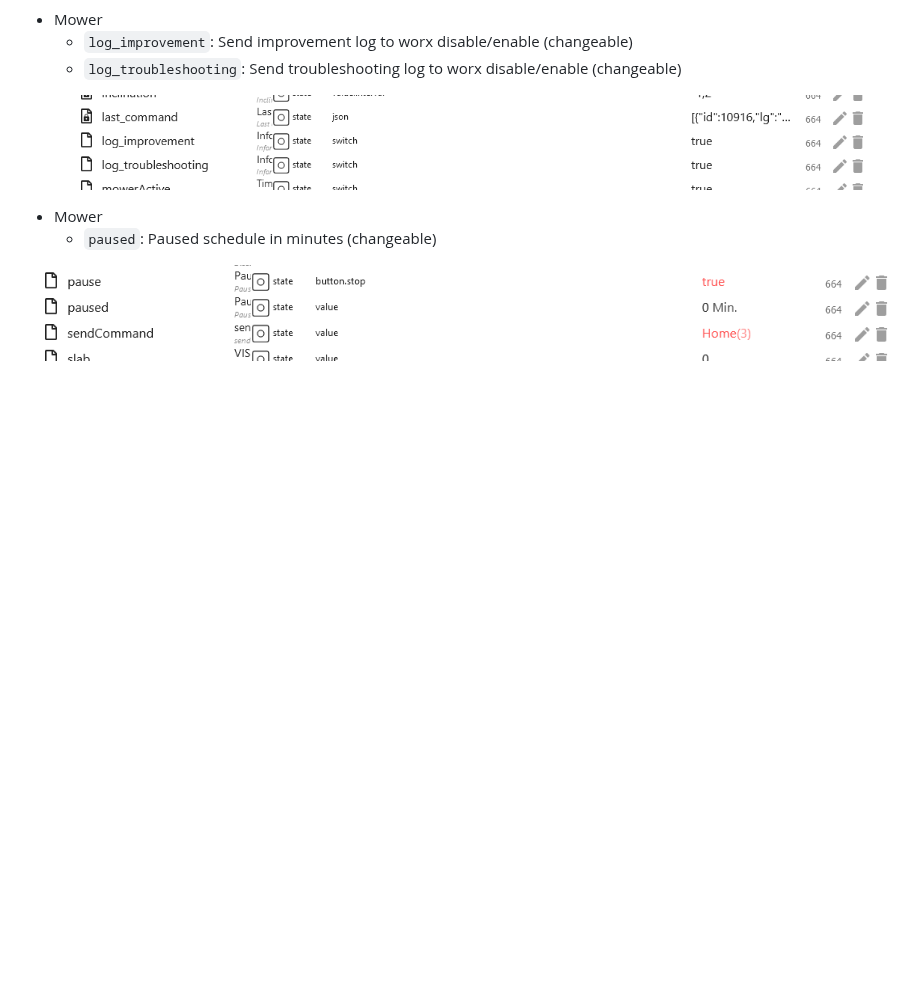
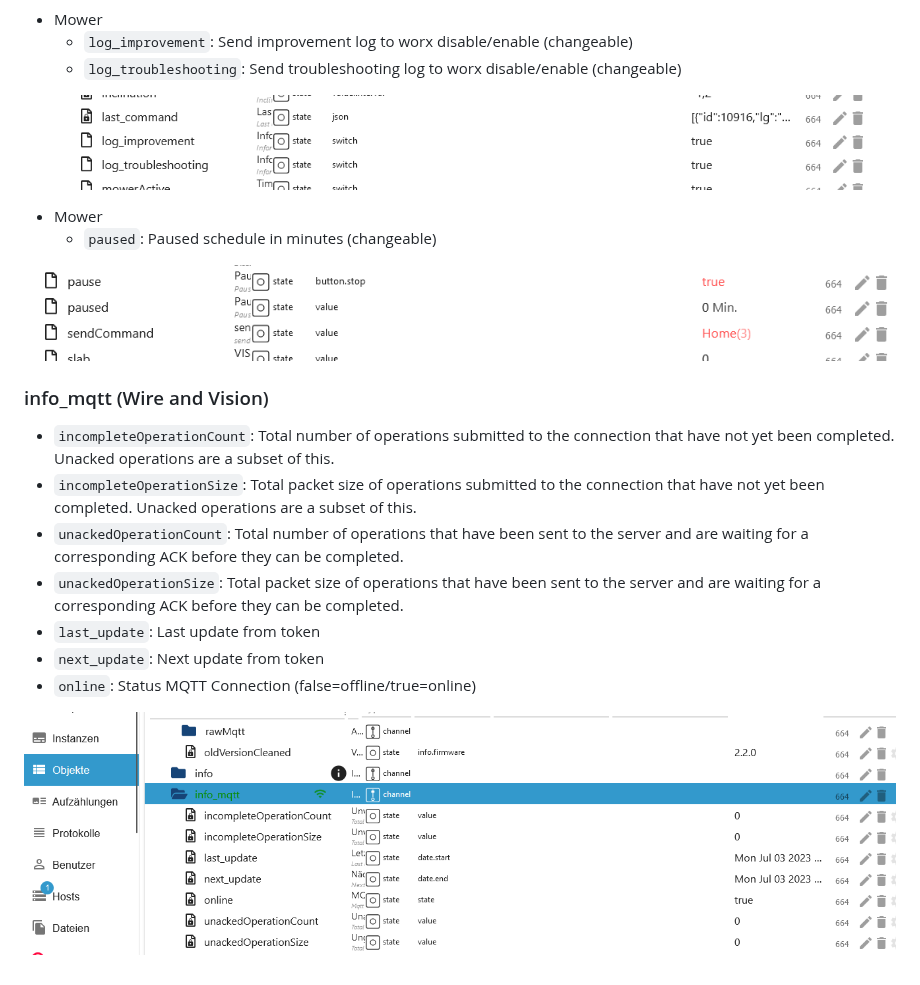
Before and after one commit to iobroker-community-adapters/ioBroker.worx, a Markdown page: docs/en/README.md, the part around the change. Drawn GitHub-style; pictures changed too: docs/en/img/mqtt_info.png (added); blank space fills up the shorter version.

Commit message:
add info & add mqtt desc

```diff
--- a/docs/en/README.md
+++ b/docs/en/README.md
@@ -225,3 +225,15 @@
     -   `paused`: Paused schedule in minutes (changeable)
 
 ![Vision img/paused_vision.png](img/paused_vision.png)
+
+### info_mqtt (Wire and Vision)
+
+-   `incompleteOperationCount`: Total number of operations submitted to the connection that have not yet been completed. Unacked operations are a subset of this.
+-   `incompleteOperationSize`: Total packet size of operations submitted to the connection that have not yet been completed. Unacked operations are a subset of this.
+-   `unackedOperationCount`: Total number of operations that have been sent to the server and are waiting for a corresponding ACK before they can be completed.
+-   `unackedOperationSize`: Total packet size of operations that have been sent to the server and are waiting for a corresponding ACK before they can be completed.
+-   `last_update`: Last update from token
+-   `next_update`: Next update from token
+-   `online`: Status MQTT Connection (false=offline/true=online)
+
+![Vision img/mqtt_info.png](img/mqtt_info.png)
```
Also changed, not shown: 1 other file.
